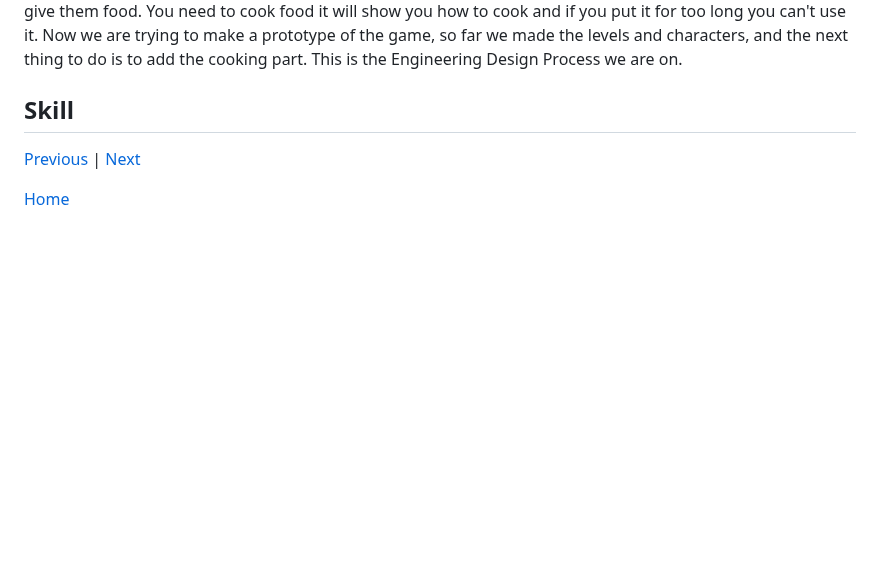
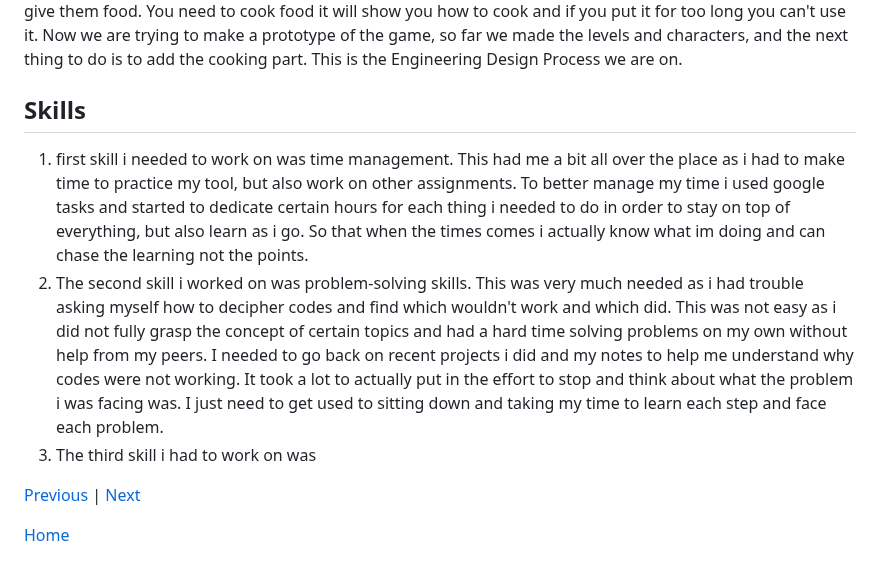
Before and after one commit to katherinew5896/sep11-freedom-project, a Markdown page: blog/entry04.md, the part around the change. GitHub-like rendering; blank space fills up the shorter version.

```diff
--- a/blog/entry04.md
+++ b/blog/entry04.md
@@ -269,8 +269,10 @@ So far, I have done some of my MVPs. I made levels where you can go in between t
 ## EDP
 EDP or Engineering Design Process is the part of the project you are on. There are 8 different parts. As I said before, the problem I am trying to solve is people being too scared to cook. I plan on making a game that everyone can enjoy and not be scared of cooking. So wondering how we are going to make this game, while I already brainstormed the game, we want to have a game with different levels that you could go between, at each level there are different things to do, one level you collect resources, the next you talk to NPC and you can give them food. You need to cook food it will show you how to cook and if you put it for too long you can't use it. Now we are trying to make a prototype of the game, so far we made the levels and characters, and the next thing to do is to add the cooking part. This is the Engineering Design Process we are on.
 
-## Skill
-
+## Skills
+1. first skill i needed to work on was time management. This had me a bit all over the place as i had to make time to practice my tool, but also work on other assignments. To better manage my time i used google tasks and started to dedicate certain hours for each thing i needed to do in order to stay on top of everything, but also learn as i go. So that when the times comes i actually know what im doing and can chase the learning not the points.
+2. The second skill i worked on was problem-solving skills. This was very much needed as i had trouble asking myself how to decipher codes and find which wouldn't work and which did. This was not easy as i did not fully grasp the concept of certain topics and had a hard time solving problems on my own without help from my peers. I needed to go back on recent projects i did and my notes to help me understand why codes were not working. It took a lot to actually put in the effort to stop and think about what the problem i was facing was. I just need to get used to sitting down and taking my time to learn each step and face each problem.
+3. The third skill i had to work on was
 
 
 
```
